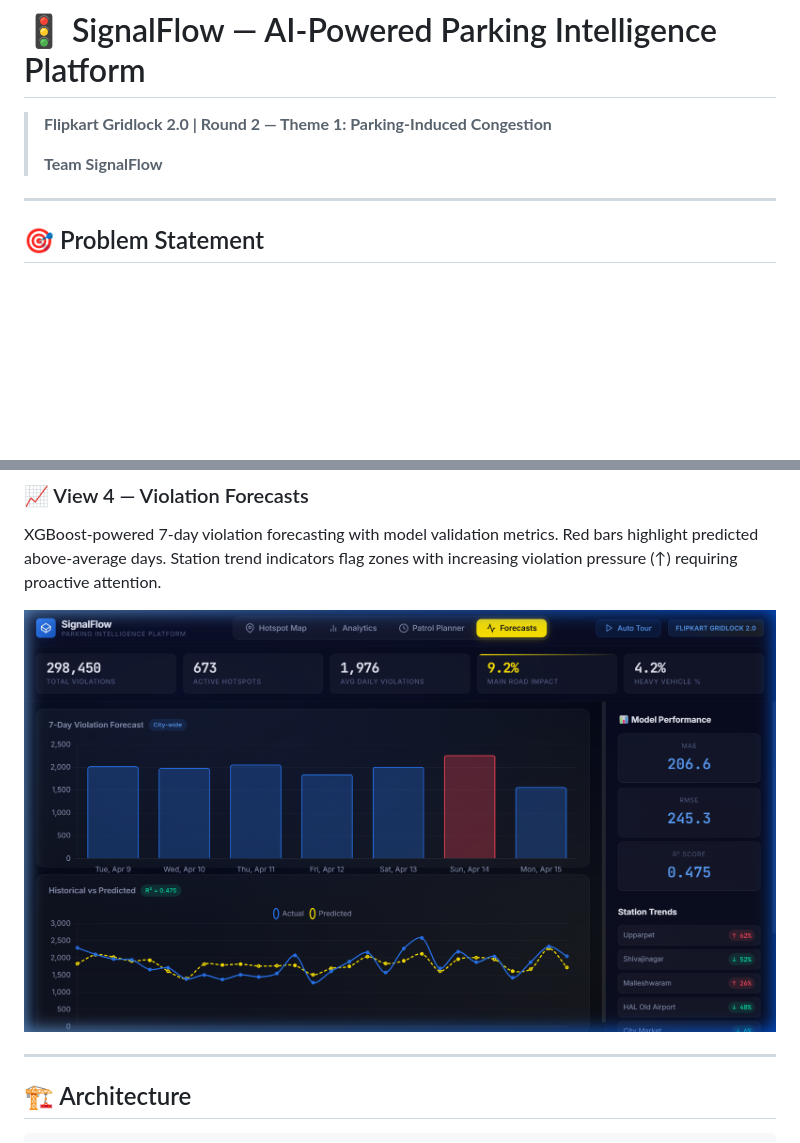
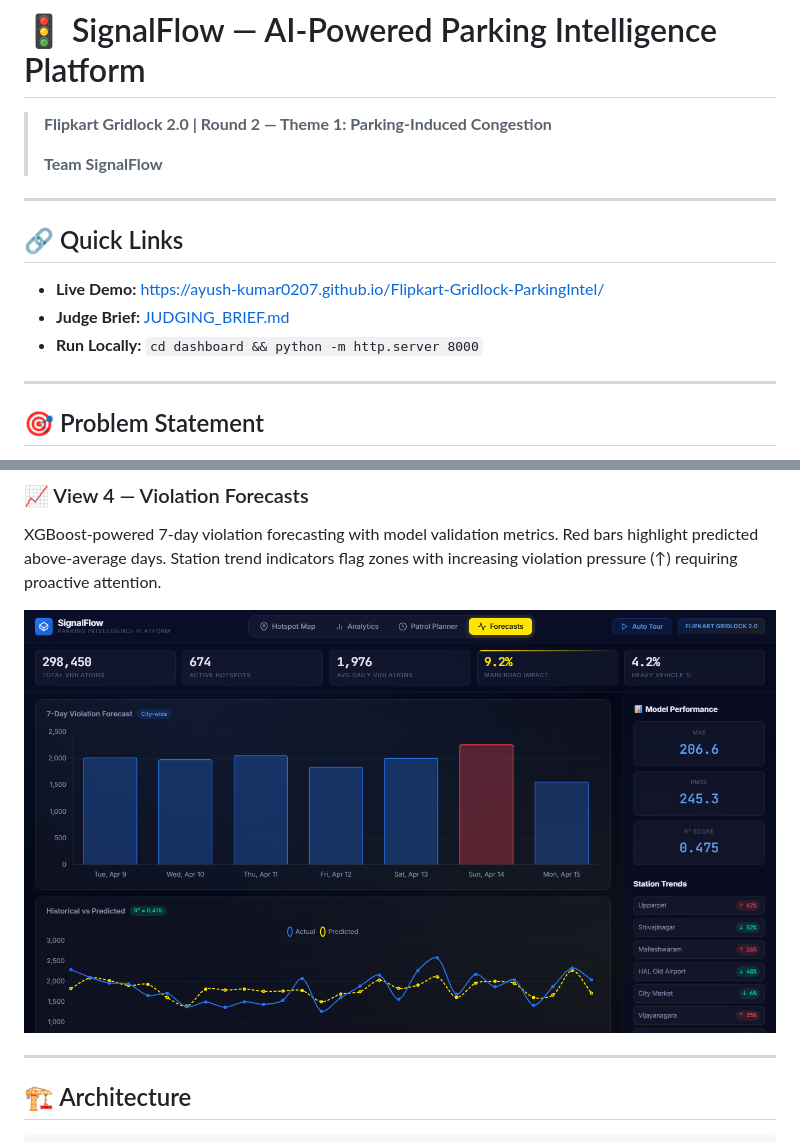
Before and after one commit to Ayush-Kumar0207/Flipkart-Gridlock-ParkingIntel, a Markdown page: README.md, 2 parts joined by grey strips. Rendered like a GitHub page; pictures changed too: assets/forecasts.png; blank space fills up the shorter version.

Commit message:
docs: refresh final demo assets

```diff
--- a/README.md
+++ b/README.md
@@ -3,6 +3,14 @@
 > **Flipkart Gridlock 2.0 | Round 2 — Theme 1: Parking-Induced Congestion**
 >
 > **Team SignalFlow**
+
+---
+
+## 🔗 Quick Links
+
+- **Live Demo:** https://ayush-kumar0207.github.io/Flipkart-Gridlock-ParkingIntel/
+- **Judge Brief:** [JUDGING_BRIEF.md](JUDGING_BRIEF.md)
+- **Run Locally:** `cd dashboard && python -m http.server 8000`
 
 ---
 
```
Also changed, not shown: other parts of README.md (+2 -2 lines), 2 other files.
